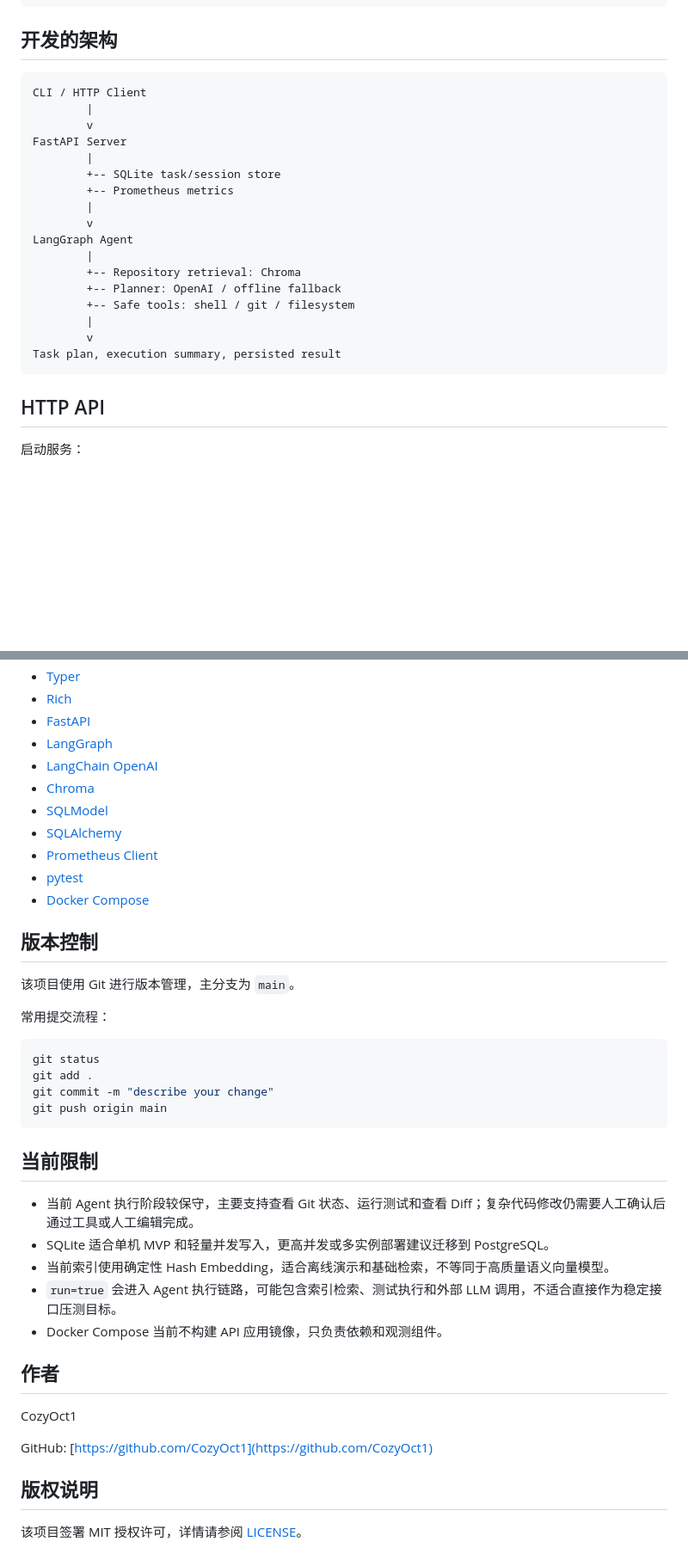
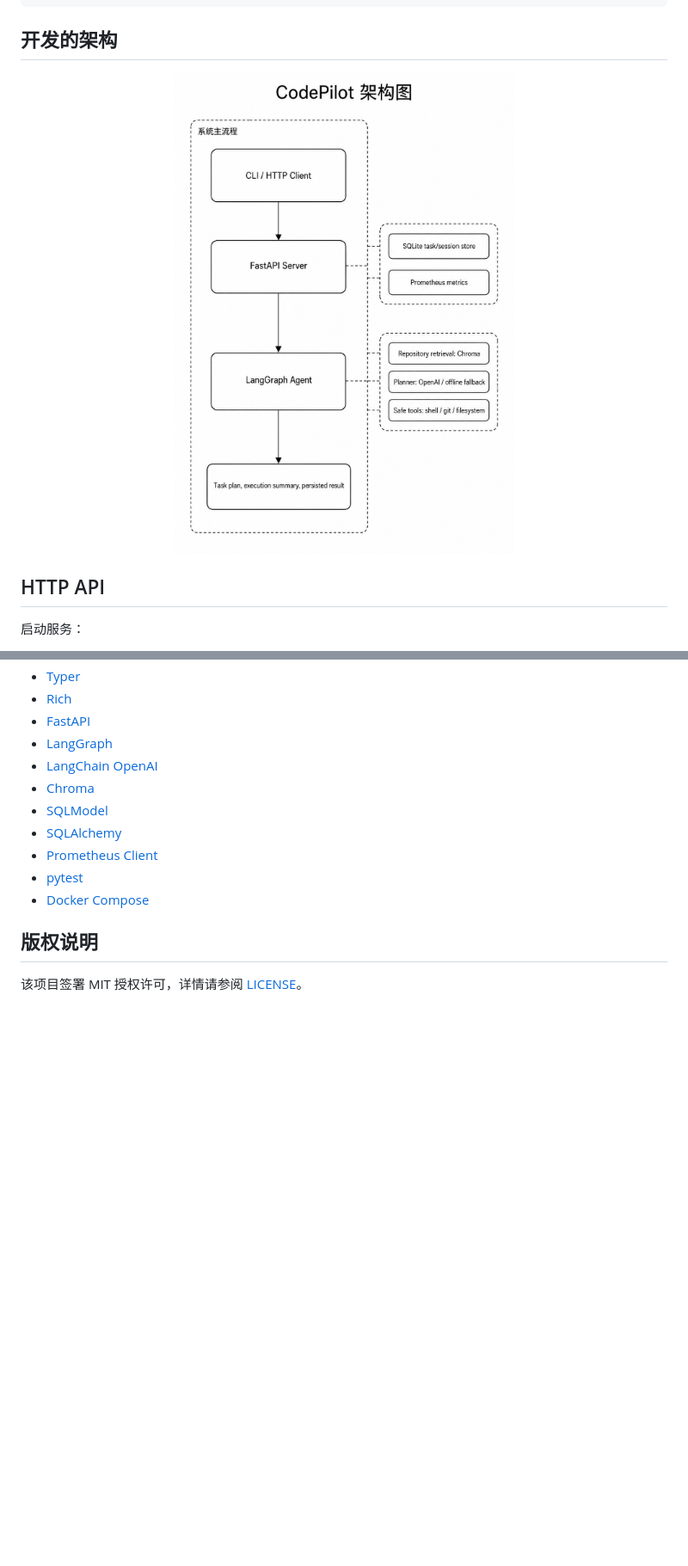
Before and after one commit to CozyOct1/codepilot, a Markdown page: README.md, 2 parts joined by grey strips. Shown: that part at 86% size. Drawn GitHub-style; pictures changed too: images/framework.png (added); blank space fills up the shorter version.

Commit message:
init

````diff
--- a/README.md
+++ b/README.md
@@ -174,25 +178,9 @@ CodePilot
 
 ## 开发的架构
 
-```text
-CLI / HTTP Client
-        |
-        v
-FastAPI Server
-        |
-        +-- SQLite task/session store
-        +-- Prometheus metrics
-        |
-        v
-LangGraph Agent
-        |
-        +-- Repository retrieval: Chroma
-        +-- Planner: OpenAI / offline fallback
-        +-- Safe tools: shell / git / filesystem
-        |
-        v
-Task plan, execution summary, persisted result
-```
+<p align="center">
+  <img src="images/framework.png" alt="CodePilot 架构图" width="720">
+</p>
 
 ## HTTP API
 
@@ -361,32 +336,6 @@ SQLite 写入链路优化前后，`POST /api/tasks` 在 `20` 并发、`300` 请
 - [pytest](https://docs.pytest.org/)
 - [Docker Compose](https://docs.docker.com/compose/)
 
-## 版本控制
-
-该项目使用 Git 进行版本管理，主分支为 `main`。
-
-常用提交流程：
-
-```bash
-git status
-git add .
-git commit -m "describe your change"
-git push origin main
-```
-
-## 当前限制
-
-- 当前 Agent 执行阶段较保守，主要支持查看 Git 状态、运行测试和查看 Diff；复杂代码修改仍需要人工确认后通过工具或人工编辑完成。
-- SQLite 适合单机 MVP 和轻量并发写入，更高并发或多实例部署建议迁移到 PostgreSQL。
-- 当前索引使用确定性 Hash Embedding，适合离线演示和基础检索，不等同于高质量语义向量模型。
-- `run=true` 会进入 Agent 执行链路，可能包含索引检索、测试执行和外部 LLM 调用，不适合直接作为稳定接口压测目标。
-- Docker Compose 当前不构建 API 应用镜像，只负责依赖和观测组件。
-
-## 作者
-
-CozyOct1
-
-GitHub: [https://github.com/CozyOct1](https://github.com/CozyOct1)
 
 ## 版权说明
 
````
Also changed, not shown: other parts of README.md (+4 -13 lines), images/logo.png (added).
